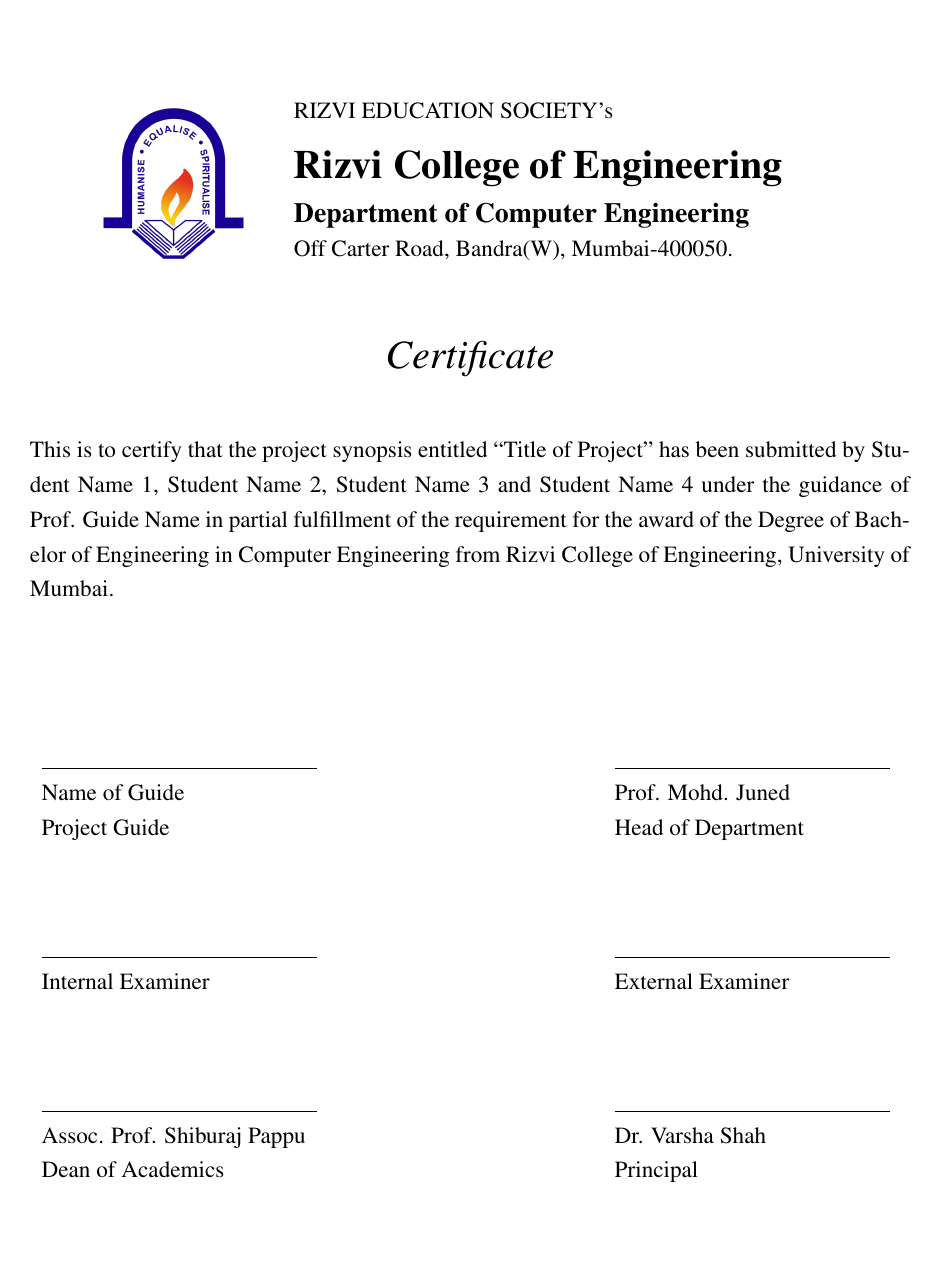
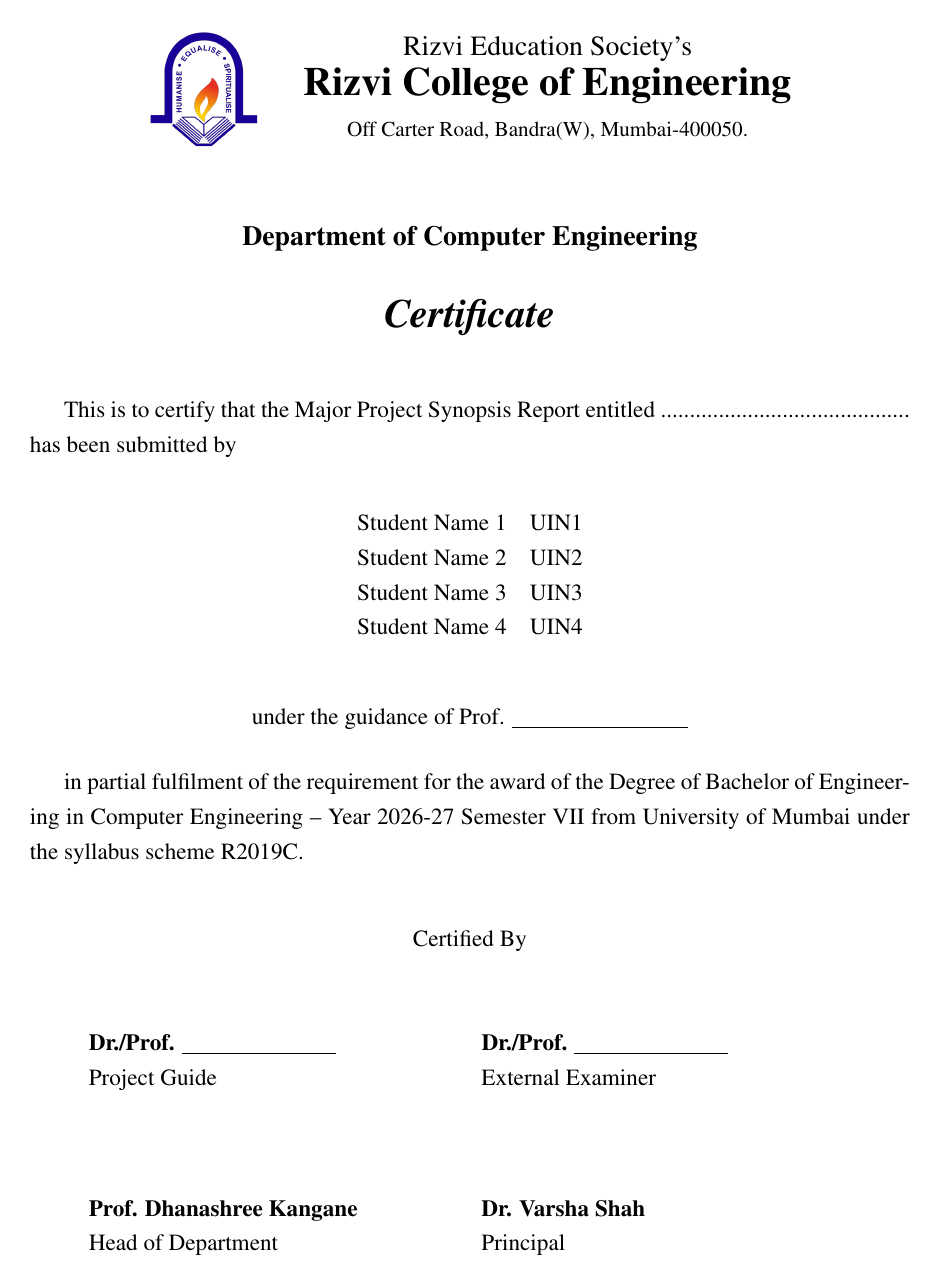
Before and after one commit to shiburaj/latex-synopsis-report, a LaTeX thesis (main.tex): page 3 of 25. Compiled offline with pdfLaTeX.

Commit message:
Changes for AY 2026 done

```diff
--- a/main.tex
+++ b/main.tex
@@ -114,52 +120,73 @@
 	\thispagestyle{empty}
 	\vspace*{\fill}
 	\begin{center}
-		\begin{minipage}{0.25\textwidth}
-			\begin{flushright}
-				\includegraphics[width=0.7\linewidth]{images/rcoe-logo.png}
-			\end{flushright}
+		\begin{minipage}[c]{0.17\textwidth}
+			\centering
+			\includegraphics[width=0.78\linewidth]{images/rcoe-logo.png}
 		\end{minipage}
-		\hfill
-		\begin{minipage}{0.70\textwidth}
-			\raggedright
-			\normalsize  RIZVI EDUCATION SOCIETY's\\
-			\LARGE \textbf{Rizvi College of Engineering}\\
-			\large \textbf{Department of Computer Engineering}\\
-			\normalsize Off Carter Road, Bandra(W), Mumbai-400050.
+		\begin{minipage}[c]{0.60\textwidth}
+			\centering
+			{\large Rizvi Education Society's}\\[0.08cm]
+			{\LARGE\bfseries Rizvi College of Engineering}\\[0.12cm]
+			{\small Off Carter Road, Bandra(W), Mumbai-400050.}
 		\end{minipage}
+	\end{center}
 
-
-	\end{center}
 	\vspace{0.5cm}
 	\begin{center}
-		{\LARGE \textit{Certificate}}\\[1cm]
+		{\large\bfseries Department of Computer Engineering}\\[0.85cm]
+		{\LARGE\bfseries\itshape Certificate}
 	\end{center}
-	This is to certify that the project synopsis entitled “Title of Project” has been submitted by Student Name 1, Student Name 2, Student Name 3 and Student Name 4 under the guidance of Prof. Guide Name in partial fulfillment of the requirement for the award of the Degree of Bachelor of Engineering in Computer Engineering from Rizvi College of Engineering, University of Mumbai.
 
-	\vspace{1.5cm}
-	\begin{flushleft}
-	\begin{tabular}{p{10cm} p{10cm}}
-		\underline{\hspace{5cm}} & \underline{\hspace{5cm}} \\
-		Name of Guide & Prof. Mohd. Juned \\
-		Project Guide & Head of Department \\
-	\end{tabular}
+	\vspace{0.55cm}
+	\normalsize
+	This is to certify that the Major Project Synopsis Report entitled ........................................... has been submitted by
 
-	\vspace{1.5cm}
-	\begin{tabular}{p{10cm} p{10cm}}
-		\underline{\hspace{5cm}} & \underline{\hspace{5cm}} \\
-		Internal Examiner & External Examiner \\
-	\end{tabular}
+	\vspace{0.4cm}
+	\begin{center}
+		\begin{tabular}{@{}ll@{}}
+			Student Name 1 & UIN1\\
+			Student Name 2 & UIN2\\
+			Student Name 3 & UIN3\\
+			Student Name 4 & UIN4
+		\end{tabular}
+	\end{center}
 
+	\vspace{0.2cm}
+	\begin{center}
+		under the guidance of Prof. \underline{\hspace{3.2cm}}
+	\end{center}
 
-	\vspace{1.5cm}
-	\begin{tabular}{p{10cm} p{10cm}}
-		\underline{\hspace{5cm}} & \underline{\hspace{5cm}} \\
-		Assoc. Prof. Shiburaj Pappu & Dr. Varsha Shah \\
-		Dean of Academics & Principal \\
-	\end{tabular}
+	\vspace{0.1cm}
+	in partial fulfilment of the requirement for the award of the Degree of Bachelor of Engineering
+	in Computer Engineering -- Year 2026-27 Semester VII from University
+	of Mumbai under the
+	syllabus scheme R2019C.
 
-	\end{flushleft}
+	\vspace{0.5cm}
+	\begin{center}
+		Certified By
+	\end{center}
+
+	\vspace{0.4cm}
+	\begin{center}
+		\begin{tabular}{p{0.42\textwidth} p{0.42\textwidth}}
+			\textbf{Dr./Prof.} \underline{\hspace{2.8cm}} &
+			\textbf{Dr./Prof.} \underline{\hspace{2.8cm}} \\
+			Project Guide & External Examiner
+		\end{tabular}
+	\end{center}
+
+	\vspace{0.8cm}
+	\begin{center}
+		\begin{tabular}{p{0.42\textwidth} p{0.42\textwidth}}
+			\textbf{Prof. Dhanashree Kangane} &
+			\textbf{Dr. Varsha Shah} \\
+			Head of Department & Principal
+		\end{tabular}
+	\end{center}
 	\vspace*{\fill}
+	\clearpage
 
 	% Declaration
 	\chapter*{Declaration}
```
Also changed, not shown: main.tex (44 more changed lines).
